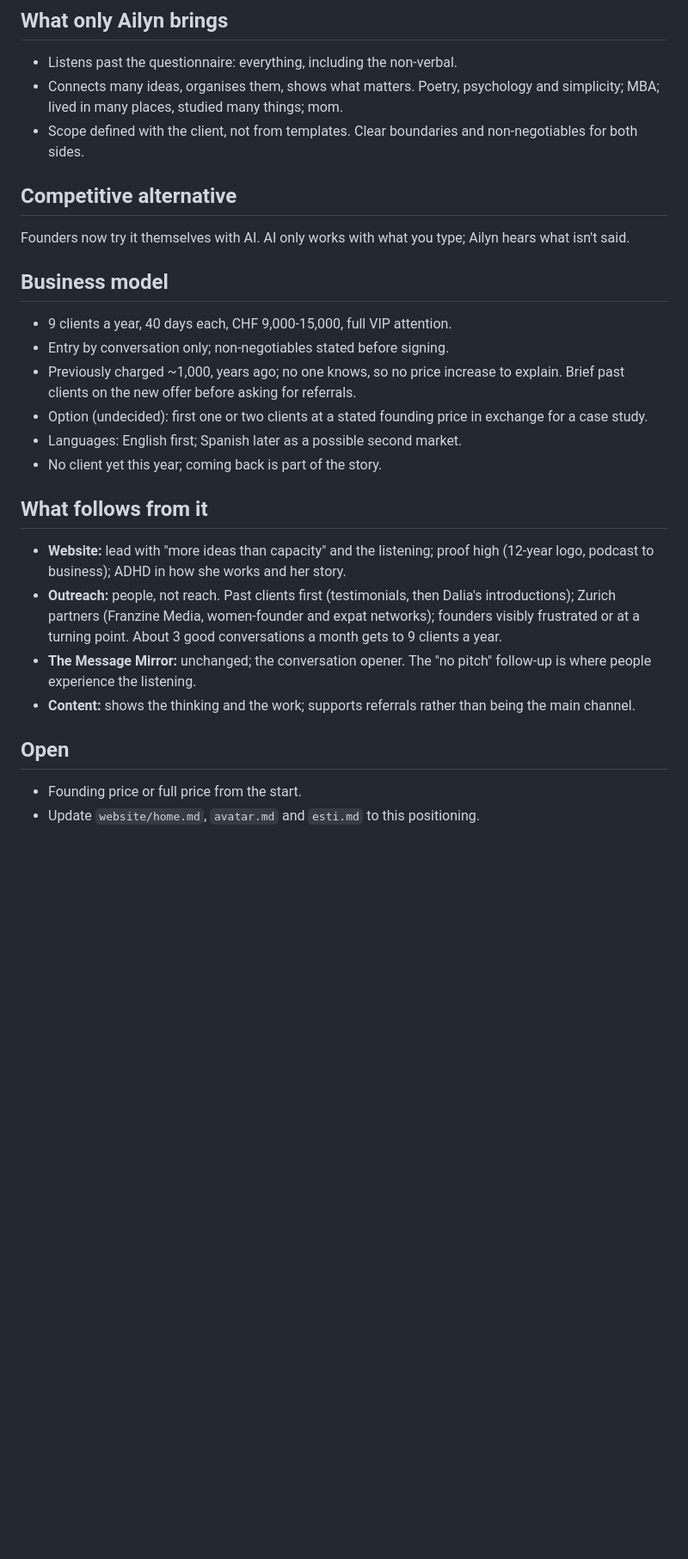
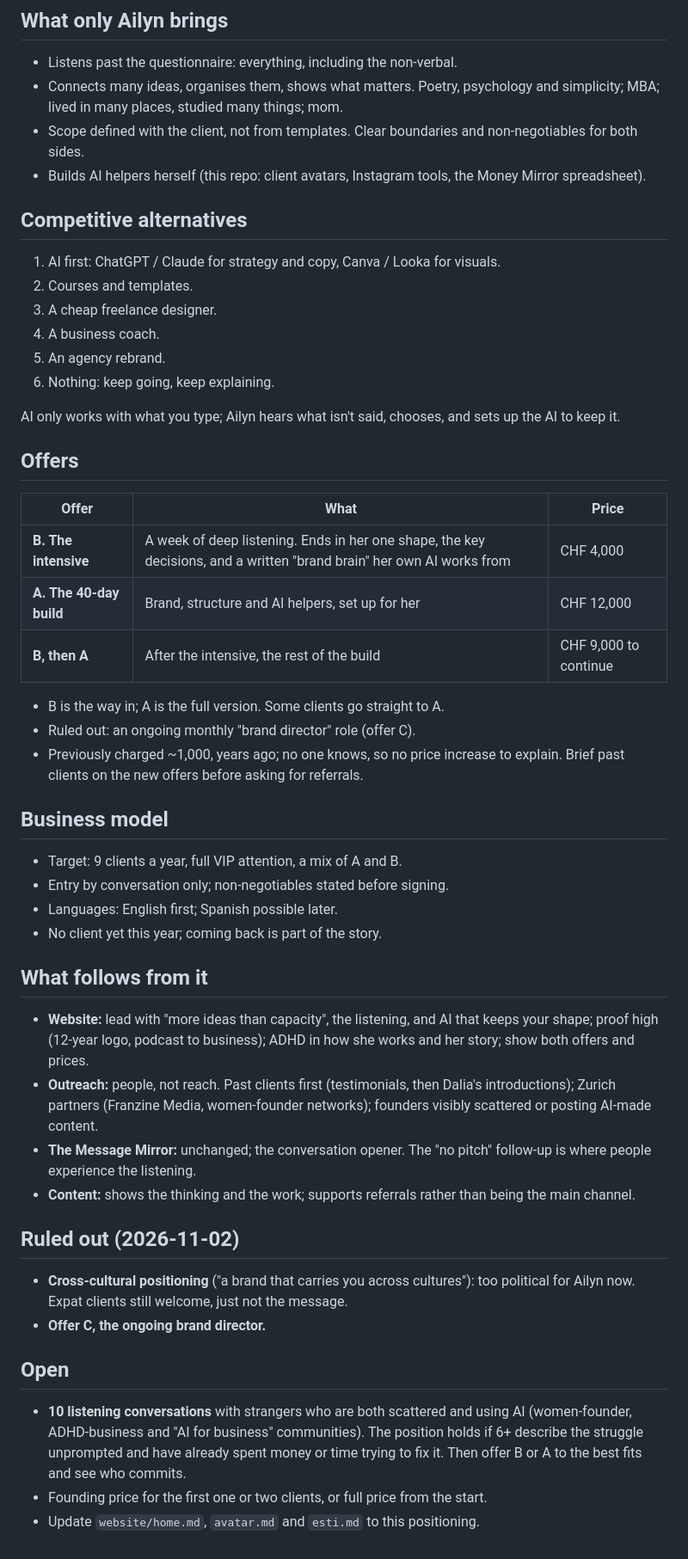
Before and after one commit to ailyn-ui/Curiosity-bubble, a Markdown page: positioning.md, the part around one of its changes. Shown at 86% size. Rendered like a GitHub page; blank space fills up the shorter version.

```diff
--- a/positioning.md
+++ b/positioning.md
@@ -55,37 +73,68 @@ deep inside, lives change.
   mom.
 - Scope defined with the client, not from templates. Clear boundaries and
   non-negotiables for both sides.
+- Builds AI helpers herself (this repo: client avatars, Instagram tools, the
+  Money Mirror spreadsheet).
 
-## Competitive alternative
+## Competitive alternatives
 
-Founders now try it themselves with AI. AI only works with what you type;
-Ailyn hears what isn't said.
+1. AI first: ChatGPT / Claude for strategy and copy, Canva / Looka for visuals.
+2. Courses and templates.
+3. A cheap freelance designer.
+4. A business coach.
+5. An agency rebrand.
+6. Nothing: keep going, keep explaining.
+
+AI only works with what you type; Ailyn hears what isn't said, chooses, and
+sets up the AI to keep it.
+
+## Offers
+
+| Offer | What | Price |
+|---|---|---|
+| **B. The intensive** | A week of deep listening. Ends in her one shape, the key decisions, and a written "brand brain" her own AI works from | CHF 4,000 |
+| **A. The 40-day build** | Brand, structure and AI helpers, set up for her | CHF 12,000 |
+| **B, then A** | After the intensive, the rest of the build | CHF 9,000 to continue |
+
+- B is the way in; A is the full version. Some clients go straight to A.
+- Ruled out: an ongoing monthly "brand director" role (offer C).
+- Previously charged ~1,000, years ago; no one knows, so no price increase to
+  explain. Brief past clients on the new offers before asking for referrals.
 
 ## Business model
 
-- 9 clients a year, 40 days each, CHF 9,000-15,000, full VIP attention.
+- Target: 9 clients a year, full VIP attention, a mix of A and B.
 - Entry by conversation only; non-negotiables stated before signing.
-- Previously charged ~1,000, years ago; no one knows, so no price increase to
-  explain. Brief past clients on the new offer before asking for referrals.
-- Option (undecided): first one or two clients at a stated founding price in
-  exchange for a case study.
-- Languages: English first; Spanish later as a possible second market.
+- Languages: English first; Spanish possible later.
 - No client yet this year; coming back is part of the story.
 
 ## What follows from it
 
-- **Website:** lead with "more ideas than capacity" and the listening; proof
-  high (12-year logo, podcast to business); ADHD in how she works and her story.
+- **Website:** lead with "more ideas than capacity", the listening, and AI
+  that keeps your shape; proof high (12-year logo, podcast to business); ADHD
+  in how she works and her story; show both offers and prices.
 - **Outreach:** people, not reach. Past clients first (testimonials, then
-  Dalia's introductions); Zurich partners (Franzine Media, women-founder and
-  expat networks); founders visibly frustrated or at a turning point. About 3
-  good conversations a month gets to 9 clients a year.
+  Dalia's introductions); Zurich partners (Franzine Media, women-founder
+  networks); founders visibly scattered or posting AI-made content.
 - **The Message Mirror:** unchanged; the conversation opener. The "no pitch"
   follow-up is where people experience the listening.
 - **Content:** shows the thinking and the work; supports referrals rather than
   being the main channel.
 
+## Ruled out (2026-11-02)
+
+- **Cross-cultural positioning** ("a brand that carries you across
+  cultures"): too political for Ailyn now. Expat clients still welcome, just
+  not the message.
+- **Offer C, the ongoing brand director.**
+
 ## Open
 
-- Founding price or full price from the start.
+- **10 listening conversations** with strangers who are both scattered and
+  using AI (women-founder, ADHD-business and "AI for business" communities).
+  The position holds if 6+ describe the struggle unprompted and have already
+  spent money or time trying to fix it. Then offer B or A to the best fits and
+  see who commits.
+- Founding price for the first one or two clients, or full price from the
+  start.
 - Update `website/home.md`, `avatar.md` and `esti.md` to this positioning.
```
Also changed, not shown: other parts of positioning.md (+32 -14 lines).
